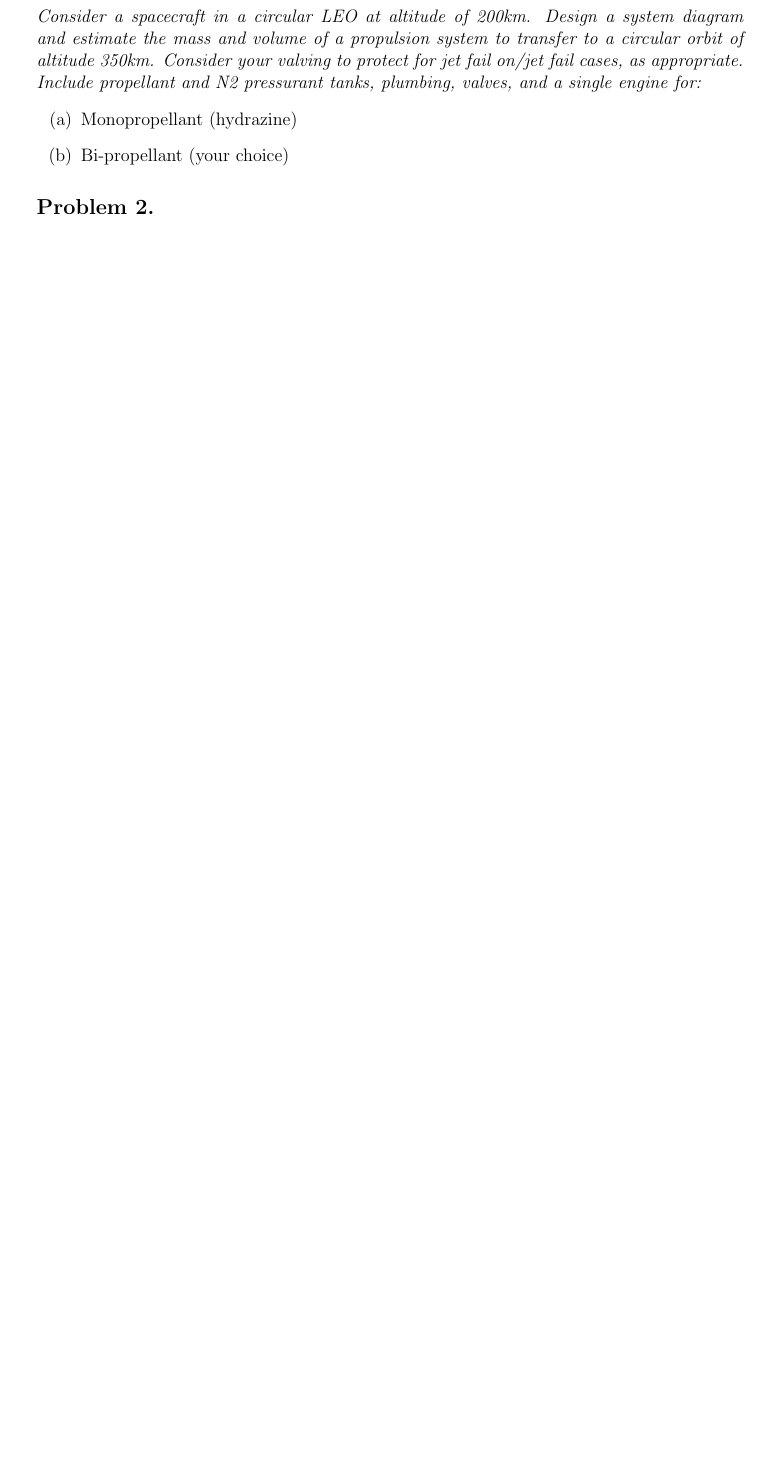
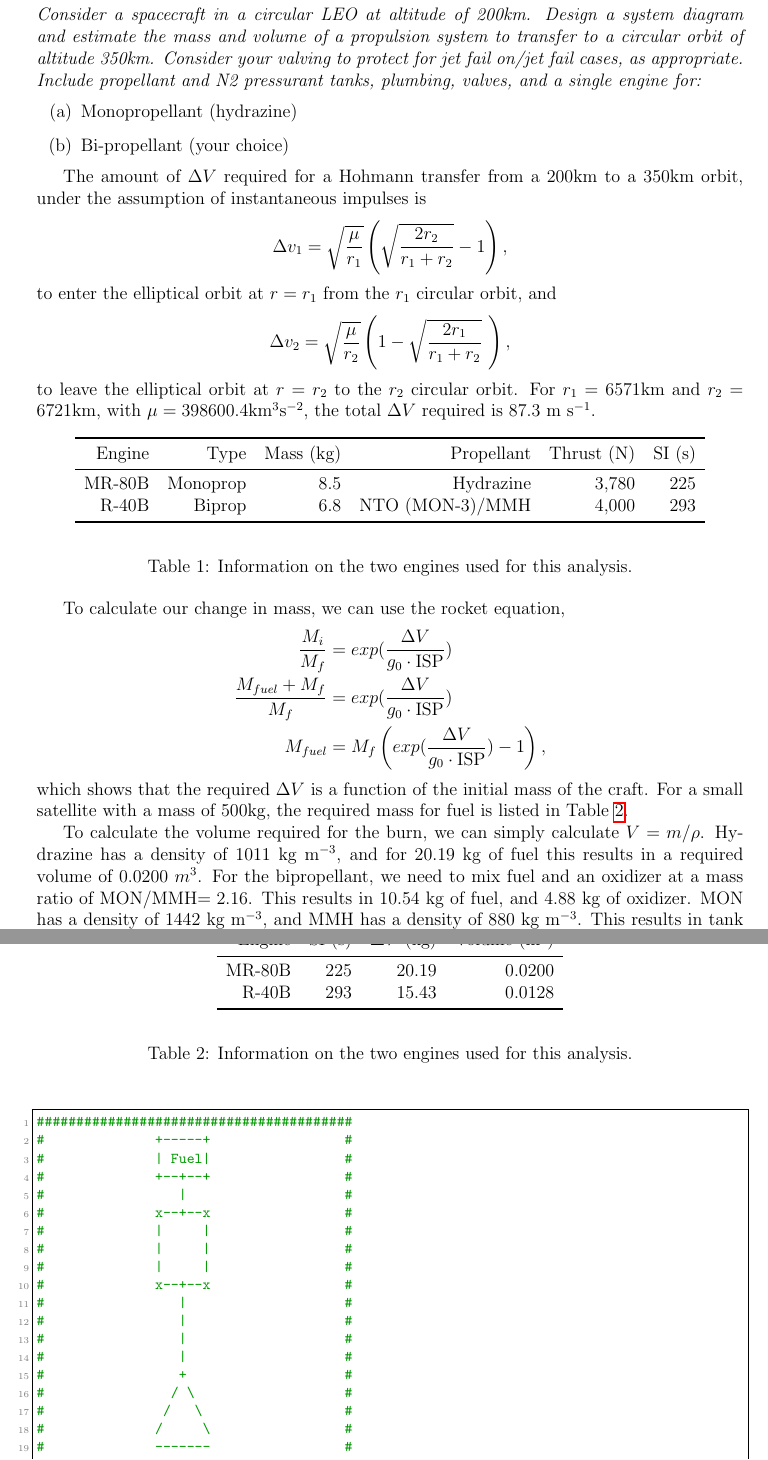
Before and after one commit to karasinski/MAE-298-Spacecraft-Engineering, a LaTeX problem sheet (Homework/Homework7/homework7.tex): part of the page before the commit and two parts of pages 1 and 2 of 3 after it, the two joined at a grey line, cut so that both start at the same text, the shorter picture padded with empty space. The pictures show the PDF file Homework/Homework7/homework7.pdf that the author committed with the source.

Commit message:
finish problem 1

```diff
--- a/Homework/Homework7/homework7.tex
+++ b/Homework/Homework7/homework7.tex
@@ -79,3 +79,51 @@
 \item Bi-propellant (your choice)
 \end{enumerate}
 
+The amount of $\Delta V$ required for a Hohmann transfer from a 200km to a 350km orbit, under the assumption of instantaneous impulses is
+\begin{align*}
+\Delta v_1 = \sqrt{\frac{\mu}{r_1}} \left( \sqrt{\frac{2 r_2}{r_1+r_2}} - 1 \right),
+\end{align*}
+to enter the elliptical orbit at $r=r_1$ from the $r_1$ circular orbit, and
+\begin{align*}
+\Delta v_2  = \sqrt{\frac{\mu}{r_2}} \left( 1 - \sqrt{\frac{2 r_1}{r_1+r_2}}\,\,\right),
+\end{align*}
+to leave the elliptical orbit at $r=r_2$ to the $r_2$ circular orbit. For $r_1 = 6571$km and $r_2 = 6721$km, with $\mu=398600.4$km$^3$s$^{-2}$, the total $\Delta V$ required is 87.3 m s$^{-1}$.
+
+\begin{table}[h]
+\begin{center}
+\begin{tabular}{*{8}{r}}
+\toprule
+Engine & Type     & Mass (kg) & Propellant & Thrust (N) & SI (s) \\
+\midrule
+MR-80B & Monoprop & 8.5 &       Hydrazine & 3,780 & 225 \\
+R-40B  & Biprop   & 6.8 & NTO (MON-3)/MMH & 4,000 & 293 \\
+\bottomrule
+\end{tabular}
+\end{center}
+\caption{Information on the two engines used for this analysis.}
+\end{table}
+
+To calculate our change in mass, we can use the rocket equation,
+\begin{align*}
+\dfrac{M_i}{M_f} &= exp({\dfrac{\Delta V}{g_0 \cdot \mbox{ISP}}}) \\
+\dfrac{M_{fuel} + M_f}{M_f} &= exp({\dfrac{\Delta V}{g_0 \cdot \mbox{ISP}}}) \\
+M_{fuel} &= M_f \left( exp({\dfrac{\Delta V}{g_0 \cdot \mbox{ISP}}}) -1 \right),
+\end{align*}
+which shows that the required $\Delta V$ is a function of the initial mass of the craft. For a small satellite with a mass of 500kg, the required mass for fuel is listed in Table~\ref{fuel_table}.
+
+\begin{table}[h]
+\begin{center}
+\begin{tabular}{*{8}{r}}
+\toprule
+Engine & SI (s) & $\Delta V$ (kg) & Volume (m$^3$)\\
+\midrule
+MR-80B & 225 & 20.19 & 0.0200 \\
+R-40B  & 293 & 15.43 & 0.0128 \\
+\bottomrule
+\end{tabular}
+\end{center}
+\caption{Information on the two engines used for this analysis.}
+\label{fuel_table}
+\end{table}
+
+To calculate the volume required for the burn, we can simply calculate $V = m/\rho$. Hydrazine has a density of 1011 kg m$^{-3}$, and for 20.19 kg of fuel this results in a required volume of 0.0200 $m^3$. For the bipropellant, we need to mix fuel and an oxidizer at a mass ratio of MON/MMH$ = 2.16$. This results in 10.54 kg of fuel, and 4.88 kg of oxidizer. MON has a density of 1442 kg m$^{-3}$, and MMH has a density of 880 kg m$^{-3}$. This results in tank volumes of .0073 m$^3$ and .0055 m$^3$, respectively.
```
Also changed, not shown: Homework/Homework7/homework7.pdf, Homework/Homework7/homework7.tex (44 more changed lines).
